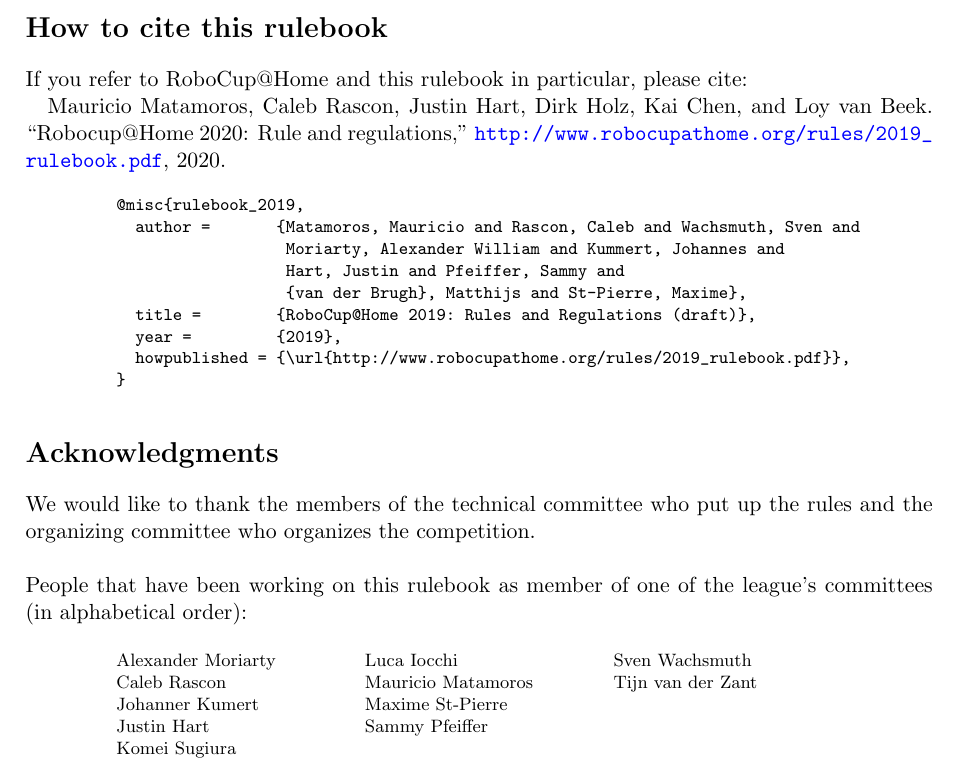
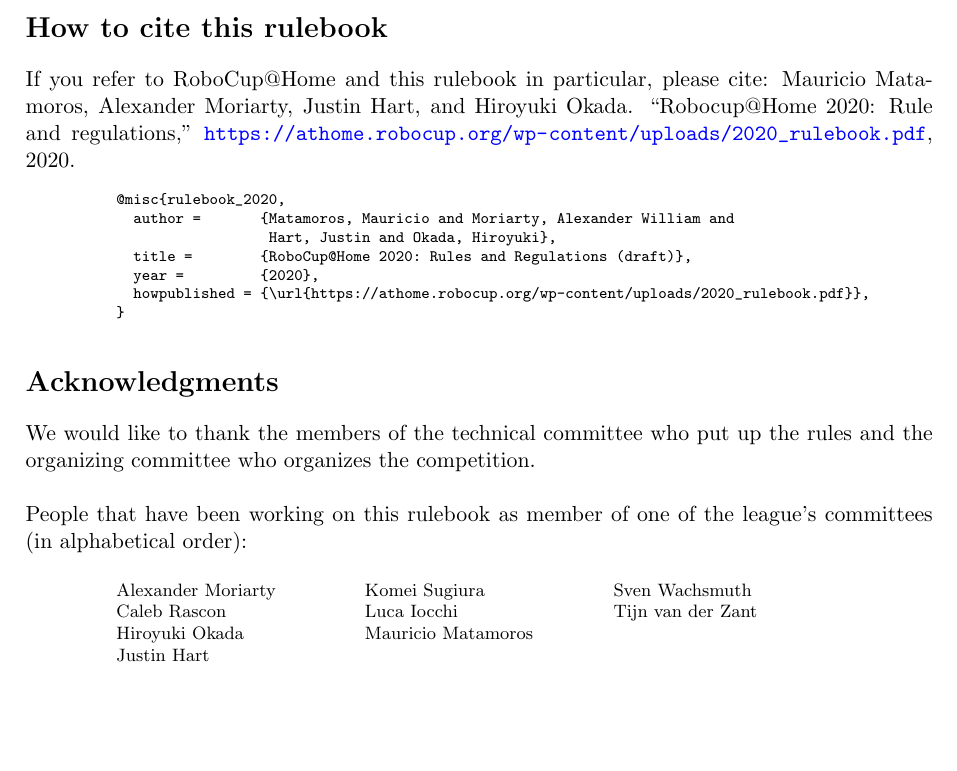
Before and after one commit to RoboCupAtHome/RuleBook, a LaTeX thesis (Rulebook.tex, which reads citation.bib, pages/acknowledgments.tex): part of page 2 of 90, cut so that both start at the same text, the shorter picture padded with empty space. Compiled offline with pdfLaTeX.

Commit message:
Update acknowledgements and citation information

```diff
--- a/citation.bib
+++ b/citation.bib
@@ -1,9 +1,7 @@
-@misc{rulebook_2019,
-  author =       {Matamoros, Mauricio and Rascon, Caleb and Wachsmuth, Sven and
-                  Moriarty, Alexander William and Kummert, Johannes and
-                  Hart, Justin and Pfeiffer, Sammy and
-                  {van der Brugh}, Matthijs and St-Pierre, Maxime},
-  title =        {RoboCup@Home 2019: Rules and Regulations (draft)},
-  year =         {2019},
-  howpublished = {\url{http://www.robocupathome.org/rules/2019_rulebook.pdf}},
+@misc{rulebook_2020,
+  author =       {Matamoros, Mauricio and Moriarty, Alexander William and
+                  Hart, Justin and Okada, Hiroyuki},
+  title =        {RoboCup@Home 2020: Rules and Regulations (draft)},
+  year =         {2020},
+  howpublished = {\url{https://athome.robocup.org/wp-content/uploads/2020_rulebook.pdf}},
 }
--- a/pages/acknowledgments.tex
+++ b/pages/acknowledgments.tex
@@ -19,14 +19,13 @@
 
 \section*{How to cite this rulebook}
 If you refer to RoboCup@Home and this rulebook in particular, please cite:
-
-Mauricio Matamoros, Caleb Rascon, Justin Hart, Dirk Holz, Kai Chen, and Loy van Beek.
+Mauricio Matamoros, Alexander Moriarty, Justin Hart, and Hiroyuki Okada.
 \enquote{Robocup@Home \YEAR: Rule and regulations,}
-\url{http://www.robocupathome.org/rules/2019_rulebook.pdf}, \YEAR.
+\url{https://athome.robocup.org/wp-content/uploads/2020_rulebook.pdf}, \YEAR.
 
 \begin{center}
 \begin{minipage}{0.8\textwidth}
-	\footnotesize%
+	\scriptsize%
 	\verbatiminput{citation.bib}
 \end{minipage}
 \end{center}
@@ -44,15 +43,15 @@
 
 Alexander Moriarty\\
 Caleb Rascon\\
-Johanner Kumert\\
+Hiroyuki Okada\\
+% Johanner Kumert\\
+\columnbreak
 Justin Hart\\
-\columnbreak
 Komei Sugiura\\
 Luca Iocchi\\
+\columnbreak
 Mauricio Matamoros\\
-Maxime St-Pierre \\
-\columnbreak
-Sammy Pfeiffer\\
+% Maxime St-Pierre \\
 Sven Wachsmuth\\
 Tijn van der Zant\\
 \end{multicols}
```
Also changed, not shown: pages/acknowledgments.tex (30 more changed lines).
